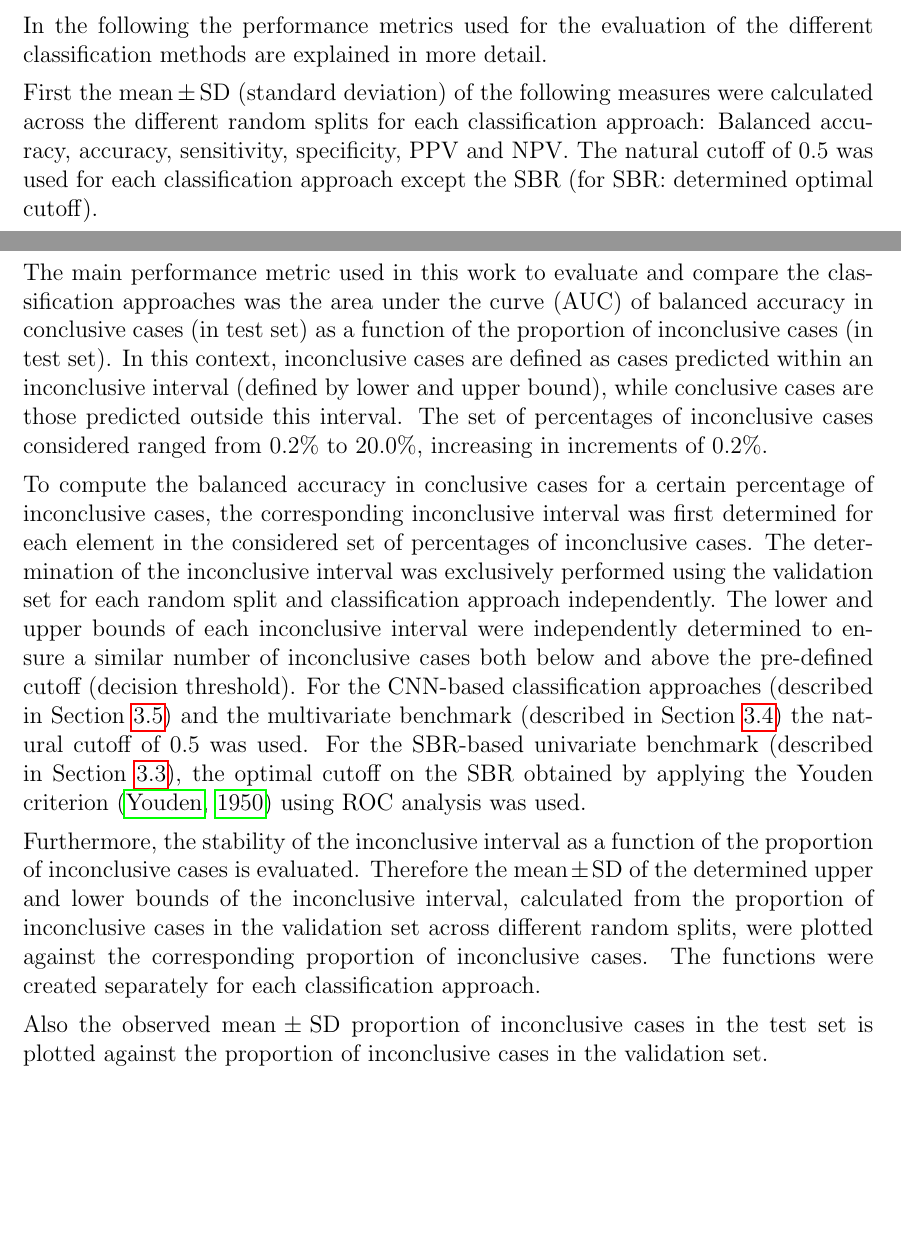
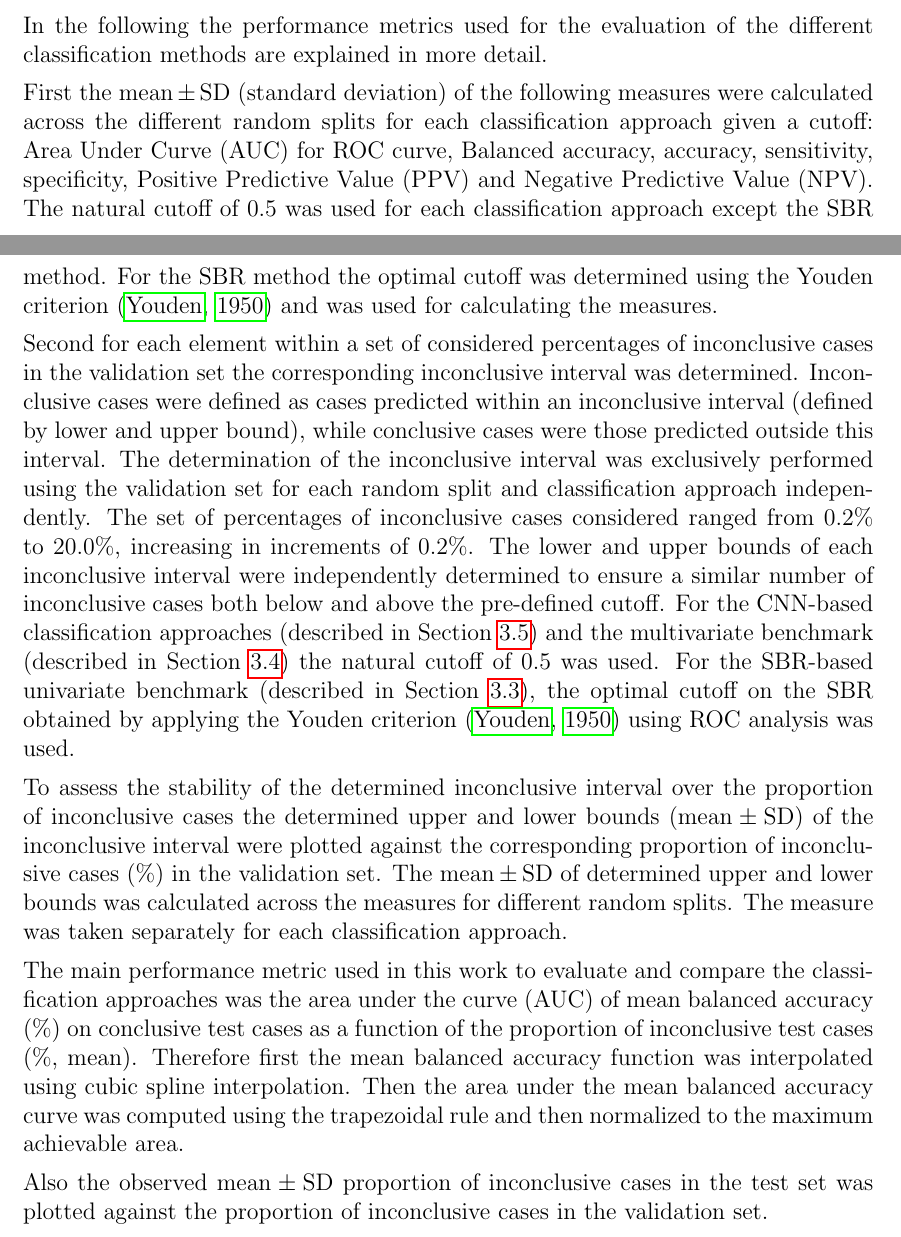
Before and after one commit to lexej/cnn-datspect-classification, a LaTeX thesis (thesis/thesis.tex, which reads thesis/content/5_evaluation.tex): two parts of pages 26 and 27 of 38, joined at a grey line, cut so that both start at the same text, the shorter picture padded with empty space. Compiled offline with pdfLaTeX.

Commit message:
worked on metrics explanation

```diff
--- a/thesis/content/5_evaluation.tex
+++ b/thesis/content/5_evaluation.tex
@@ -40,43 +40,49 @@ In the following the performance metrics used for the evaluation of the differen
 are explained in more detail.
 
 First the $\text{mean} \pm \text{SD}$ (standard deviation) of the following measures were calculated across
-the different random splits for each classification approach:
-Balanced accuracy, accuracy, sensitivity, specificity, PPV and NPV.
-The natural cutoff of 0.5 was used for each classification approach except the SBR (for SBR: determined optimal cutoff).
-
-% AUC of bal_acc vs. %inconclusive_cases; determination of inconclusive ranges for each %inconclusive_cases
-The main performance metric used in this work to evaluate and compare the classification approaches was
-the area under the curve (AUC) of balanced accuracy in conclusive cases (in test set) as a function of
-the proportion of inconclusive cases (in test set).
-In this context, inconclusive cases are defined as cases predicted within an inconclusive interval
-(defined by lower and upper bound), while conclusive cases are those predicted outside this interval.
-The set of percentages of inconclusive cases considered ranged from 0.2\% to 20.0\%, increasing in increments of 0.2\%.
+the different random splits for each classification approach given a cutoff:
+Area Under Curve (AUC) for ROC curve, Balanced accuracy, accuracy, sensitivity, specificity,
+Positive Predictive Value (PPV) and Negative Predictive Value (NPV).
+The natural cutoff of 0.5 was used for each classification approach except the SBR method.
+For the SBR method the optimal cutoff was determined using the Youden criterion~\citep{Youden1950} and was used for
+calculating the measures.
 
 % Determination of inconclusive intervals given set of percentages of inconclusive cases
-To compute the balanced accuracy in conclusive cases for a certain percentage of inconclusive cases,
-the corresponding inconclusive interval was first determined
-for each element in the considered set of percentages of inconclusive cases.
+Second for each element within a set of considered percentages of inconclusive cases in the validation set
+the corresponding inconclusive interval was determined.
+Inconclusive cases were defined as cases predicted within an inconclusive interval
+(defined by lower and upper bound), while conclusive cases were those predicted outside this interval.
 The determination of the inconclusive interval was exclusively performed using the validation set
 for each random split and classification approach independently.
+The set of percentages of inconclusive cases considered ranged from 0.2\% to 20.0\%, increasing in increments of 0.2\%.
 The lower and upper bounds of each inconclusive interval were independently determined
-to ensure a similar number of inconclusive cases both below and above the pre-defined cutoff (decision threshold).
+to ensure a similar number of inconclusive cases both below and above the pre-defined cutoff.
 For the CNN-based classification approaches (described in Section~\ref{subsec:cnn_based_classification}) and the
 multivariate benchmark (described in Section~\ref{subsec:pca_rfc}) the natural cutoff of 0.5 was used.
 For the SBR-based univariate benchmark (described in Section~\ref{subsec:sbr}),
 the optimal cutoff on the SBR obtained by applying the Youden criterion~\citep{Youden1950} using ROC analysis was used.
 
+% Stability of inconclusive interval
+To assess the stability of the determined inconclusive interval over the proportion of inconclusive cases
+the determined upper and lower bounds ($\text{mean} \pm \text{SD}$) of the inconclusive interval
+were plotted against the corresponding proportion of inconclusive cases (\%) in the validation set.
+The $\text{mean} \pm \text{SD}$ of determined upper and lower bounds was calculated across the measures for
+different random splits.
+The measure was taken separately for each classification approach.
 
-% Stability of inconclusive interval -> Ralph fragen: Stability of inconclusive interval on validation or test set?
-Furthermore, the stability of the inconclusive interval as a function of the proportion of inconclusive cases is evaluated.
-Therefore the $\text{mean} \pm \text{SD}$ of the determined upper and lower bounds of the inconclusive interval,
-calculated from the proportion of inconclusive cases in the validation set across different random splits,
-were plotted against the corresponding proportion of inconclusive cases.
-The functions were created separately for each classification approach.
+% AUC of bal_acc vs. %inconclusive_cases; determination of inconclusive ranges for each %inconclusive_cases
+
+The main performance metric used in this work to evaluate and compare the classification approaches was
+the area under the curve (AUC) of mean balanced accuracy (\%) on conclusive test cases as a function of
+the proportion of inconclusive test cases (\%, mean).
+Therefore first the mean balanced accuracy function was interpolated using cubic spline interpolation.
+Then the area under the mean balanced accuracy curve was computed using the trapezoidal rule
+and then normalized to the maximum achievable area.
 
 % Proportion of inconclusive cases in test set vs.
-Also the observed $\text{mean} \pm \text{SD}$ proportion of inconclusive cases in the test set is plotted
+Also the observed $\text{mean} \pm \text{SD}$ proportion of inconclusive cases in the test set was plotted
 against the proportion of inconclusive cases in the validation set.
-
+% WHY? For what
 
 % TODO
 Erklärung Algorithmus zum Inconclusive interval bestimmung hier / zu Methods?
```
